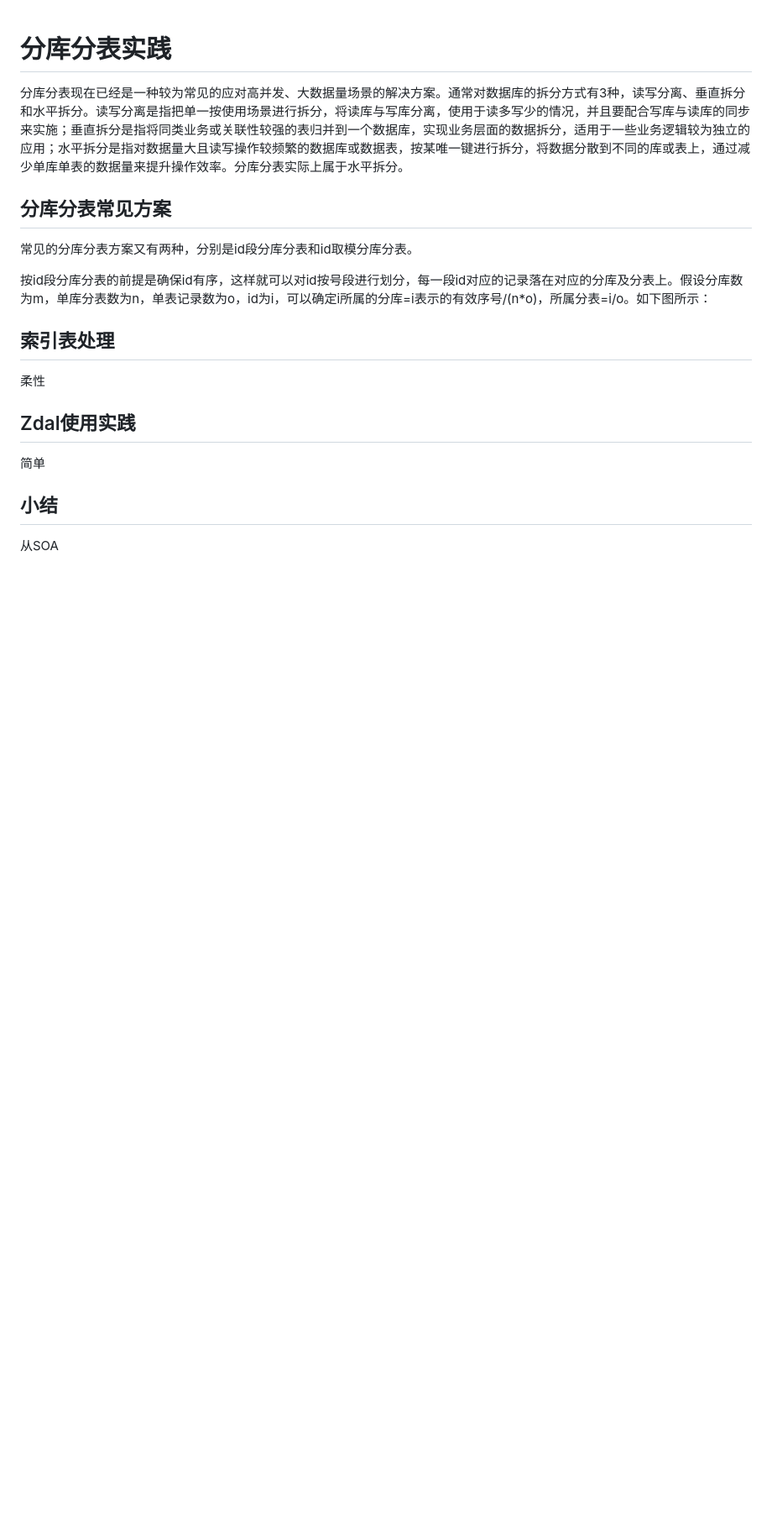
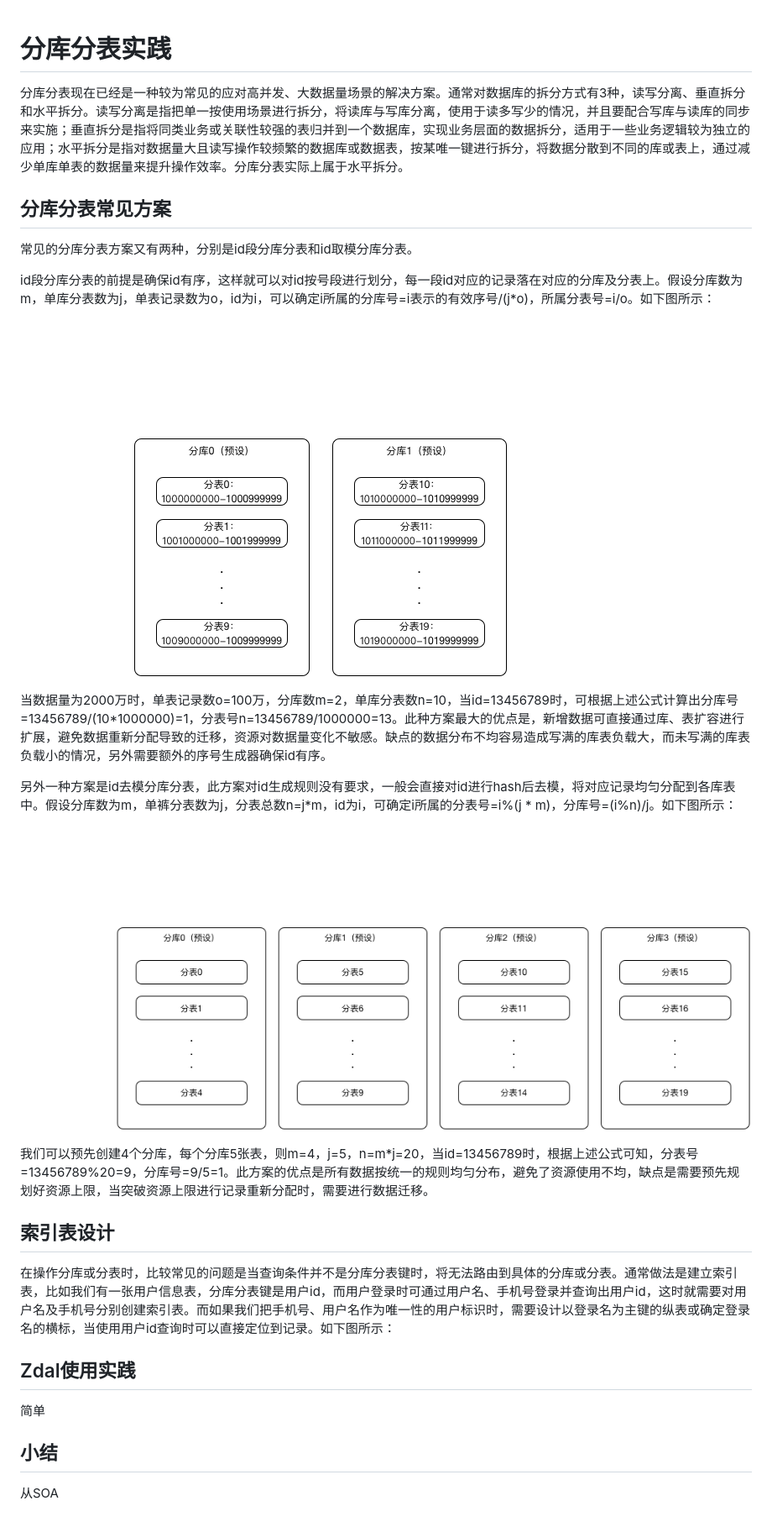
Before and after one commit to gulfer/gulfer.github.io, a Markdown page: Zdal.md, the part around the change. Shown: that part at 84% size. Rendered like a GitHub page; blank space fills up the shorter version.

```diff
--- a/Zdal.md
+++ b/Zdal.md
@@ -6,13 +6,23 @@
 
 常见的分库分表方案又有两种，分别是id段分库分表和id取模分库分表。
 
-按id段分库分表的前提是确保id有序，这样就可以对id按号段进行划分，每一段id对应的记录落在对应的分库及分表上。假设分库数为m，单库分表数为n，单表记录数为o，id为i，可以确定i所属的分库=i表示的有效序号/(n*o)，所属分表=i/o。如下图所示：
+id段分库分表的前提是确保id有序，这样就可以对id按号段进行划分，每一段id对应的记录落在对应的分库及分表上。假设分库数为m，单库分表数为j，单表记录数为o，id为i，可以确定i所属的分库号=i表示的有效序号/(j*o)，所属分表号=i/o。如下图所示：
+
+![](https://github.com/gulfer/gulfer.github.io/blob/master/pic/split_1.png)
+
+当数据量为2000万时，单表记录数o=100万，分库数m=2，单库分表数n=10，当id=13456789时，可根据上述公式计算出分库号=13456789/(10*1000000)=1，分表号n=13456789/1000000=13。此种方案最大的优点是，新增数据可直接通过库、表扩容进行扩展，避免数据重新分配导致的迁移，资源对数据量变化不敏感。缺点的数据分布不均容易造成写满的库表负载大，而未写满的库表负载小的情况，另外需要额外的序号生成器确保id有序。
+
+另外一种方案是id去模分库分表，此方案对id生成规则没有要求，一般会直接对id进行hash后去模，将对应记录均匀分配到各库表中。假设分库数为m，单裤分表数为j，分表总数n=j*m，id为i，可确定i所属的分表号=i%(j * m)，分库号=(i%n)/j。如下图所示：
+
+![](https://github.com/gulfer/gulfer.github.io/blob/master/pic/split_2.png)
+
+我们可以预先创建4个分库，每个分库5张表，则m=4，j=5，n=m*j=20，当id=13456789时，根据上述公式可知，分表号=13456789%20=9，分库号=9/5=1。此方案的优点是所有数据按统一的规则均匀分布，避免了资源使用不均，缺点是需要预先规划好资源上限，当突破资源上限进行记录重新分配时，需要进行数据迁移。
+
+## 索引表设计
+
+在操作分库或分表时，比较常见的问题是当查询条件并不是分库分表键时，将无法路由到具体的分库或分表。通常做法是建立索引表，比如我们有一张用户信息表，分库分表键是用户id，而用户登录时可通过用户名、手机号登录并查询出用户id，这时就需要对用户名及手机号分别创建索引表。而如果我们把手机号、用户名作为唯一性的用户标识时，需要设计以登录名为主键的纵表或确定登录名的横标，当使用用户id查询时可以直接定位到记录。如下图所示：
 
 
-
-## 索引表处理
-
-柔性
 
 ## Zdal使用实践
 
```
Also changed, not shown: pic/index_table.png (added).
